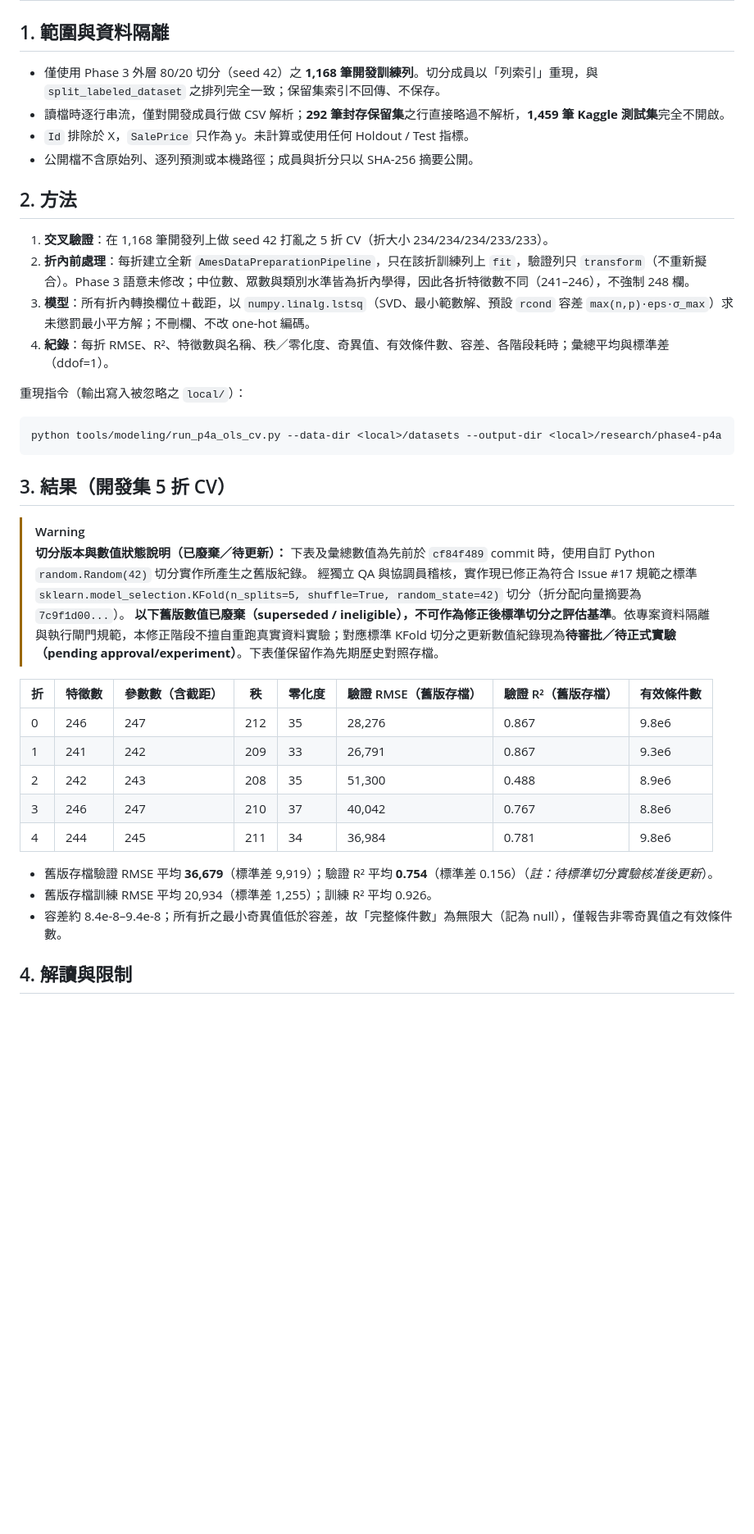
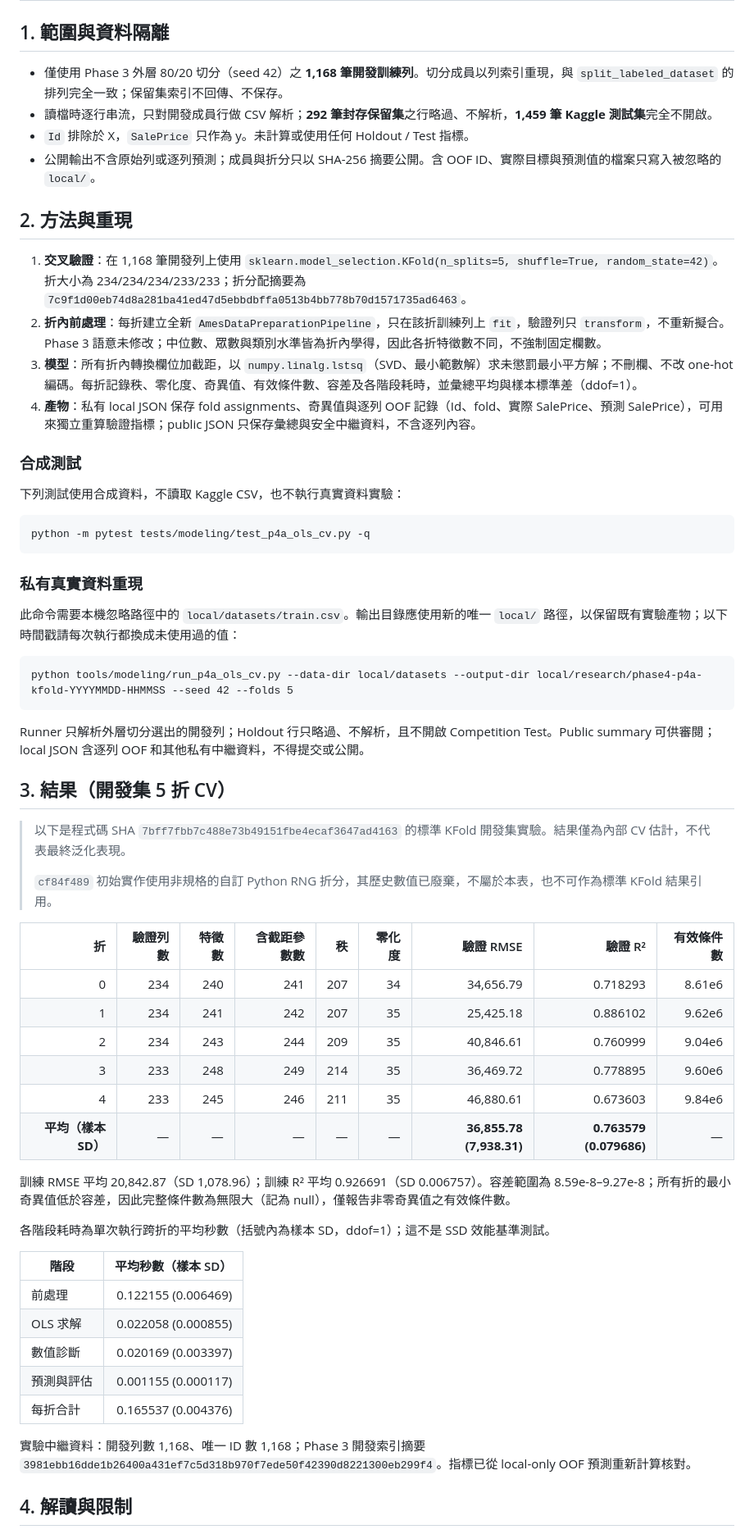
Before and after one commit to wupojung/AIoT-HW2-Housing-Regression, a Markdown page: docs/crisp-dm/04-modeling-p4a-ols-baseline.md, the part around one of its changes. Shown at 82% size. GitHub-like rendering; blank space fills up the shorter version.

Commit message:
docs(p4a): publish corrected KFold baseline metrics

````diff
--- a/docs/crisp-dm/04-modeling-p4a-ols-baseline.md
+++ b/docs/crisp-dm/04-modeling-p4a-ols-baseline.md
@@ -2,43 +2,64 @@
 
 ## 1. 範圍與資料隔離
 
-- 僅使用 Phase 3 外層 80/20 切分（seed 42）之 **1,168 筆開發訓練列**。切分成員以「列索引」重現，與 `split_labeled_dataset` 之排列完全一致；保留集索引不回傳、不保存。
-- 讀檔時逐行串流，僅對開發成員行做 CSV 解析；**292 筆封存保留集**之行直接略過不解析，**1,459 筆 Kaggle 測試集**完全不開啟。
+- 僅使用 Phase 3 外層 80/20 切分（seed 42）之 **1,168 筆開發訓練列**。切分成員以列索引重現，與 `split_labeled_dataset` 的排列完全一致；保留集索引不回傳、不保存。
+- 讀檔時逐行串流，只對開發成員行做 CSV 解析；**292 筆封存保留集**之行略過、不解析，**1,459 筆 Kaggle 測試集**完全不開啟。
 - `Id` 排除於 X，`SalePrice` 只作為 y。未計算或使用任何 Holdout / Test 指標。
-- 公開檔不含原始列、逐列預測或本機路徑；成員與折分只以 SHA-256 摘要公開。
+- 公開輸出不含原始列或逐列預測；成員與折分只以 SHA-256 摘要公開。含 OOF ID、實際目標與預測值的檔案只寫入被忽略的 `local/`。
 
-## 2. 方法
+## 2. 方法與重現
 
-1. **交叉驗證**：在 1,168 筆開發列上做 seed 42 打亂之 5 折 CV（折大小 234/234/234/233/233）。
-2. **折內前處理**：每折建立全新 `AmesDataPreparationPipeline`，只在該折訓練列上 `fit`，驗證列只 `transform`（不重新擬合）。Phase 3 語意未修改；中位數、眾數與類別水準皆為折內學得，因此各折特徵數不同（241–246），不強制 248 欄。
-3. **模型**：所有折內轉換欄位＋截距，以 `numpy.linalg.lstsq`（SVD、最小範數解、預設 `rcond` 容差 `max(n,p)·eps·σ_max`）求未懲罰最小平方解；不刪欄、不改 one-hot 編碼。
-4. **紀錄**：每折 RMSE、R²、特徵數與名稱、秩／零化度、奇異值、有效條件數、容差、各階段耗時；彙總平均與標準差（ddof=1）。
+1. **交叉驗證**：在 1,168 筆開發列上使用 `sklearn.model_selection.KFold(n_splits=5, shuffle=True, random_state=42)`。折大小為 234/234/234/233/233；折分配摘要為 `7c9f1d00eb74d8a281ba41ed47d5ebbdbffa0513b4bb778b70d1571735ad6463`。
+2. **折內前處理**：每折建立全新 `AmesDataPreparationPipeline`，只在該折訓練列上 `fit`，驗證列只 `transform`，不重新擬合。Phase 3 語意未修改；中位數、眾數與類別水準皆為折內學得，因此各折特徵數不同，不強制固定欄數。
+3. **模型**：所有折內轉換欄位加截距，以 `numpy.linalg.lstsq`（SVD、最小範數解）求未懲罰最小平方解；不刪欄、不改 one-hot 編碼。每折記錄秩、零化度、奇異值、有效條件數、容差及各階段耗時，並彙總平均與樣本標準差（ddof=1）。
+4. **產物**：私有 local JSON 保存 fold assignments、奇異值與逐列 OOF 記錄（Id、fold、實際 SalePrice、預測 SalePrice），可用來獨立重算驗證指標；public JSON 只保存彙總與安全中繼資料，不含逐列內容。
 
-重現指令（輸出寫入被忽略之 `local/`）：
+### 合成測試
+
+下列測試使用合成資料，不讀取 Kaggle CSV，也不執行真實資料實驗：
 
 ```text
-python tools/modeling/run_p4a_ols_cv.py --data-dir <local>/datasets --output-dir <local>/research/phase4-p4a
+python -m pytest tests/modeling/test_p4a_ols_cv.py -q
 ```
+
+### 私有真實資料重現
+
+此命令需要本機忽略路徑中的 `local/datasets/train.csv`。輸出目錄應使用新的唯一 `local/` 路徑，以保留既有實驗產物；以下時間戳請每次執行都換成未使用過的值：
+
+```text
+python tools/modeling/run_p4a_ols_cv.py --data-dir local/datasets --output-dir local/research/phase4-p4a-kfold-YYYYMMDD-HHMMSS --seed 42 --folds 5
+```
+
+Runner 只解析外層切分選出的開發列；Holdout 行只略過、不解析，且不開啟 Competition Test。Public summary 可供審閱；local JSON 含逐列 OOF 和其他私有中繼資料，不得提交或公開。
 
 ## 3. 結果（開發集 5 折 CV）
 
-> [!WARNING]
-> **切分版本與數值狀態說明（已廢棄／待更新）：**
-> 下表及彙總數值為先前於 `cf84f489` commit 時，使用自訂 Python `random.Random(42)` 切分實作所產生之舊版紀錄。
-> 經獨立 QA 與協調員稽核，實作現已修正為符合 Issue #17 規範之標準 `sklearn.model_selection.KFold(n_splits=5, shuffle=True, random_state=42)` 切分（折分配向量摘要為 `7c9f1d00...`）。
-> **以下舊版數值已廢棄（superseded / ineligible），不可作為修正後標準切分之評估基準**。依專案資料隔離與執行閘門規範，本修正階段不擅自重跑真實資料實驗；對應標準 KFold 切分之更新數值紀錄現為**待審批／待正式實驗（pending approval/experiment）**。下表僅保留作為先期歷史對照存檔。
+> 以下是程式碼 SHA `7bff7fbb7c488e73b49151fbe4ecaf3647ad4163` 的標準 KFold 開發集實驗。結果僅為內部 CV 估計，不代表最終泛化表現。
+>
+> `cf84f489` 初始實作使用非規格的自訂 Python RNG 折分，其歷史數值已廢棄，不屬於本表，也不可作為標準 KFold 結果引用。
 
-| 折 | 特徵數 | 參數數（含截距） | 秩 | 零化度 | 驗證 RMSE（舊版存檔） | 驗證 R²（舊版存檔） | 有效條件數 |
-|---|---|---|---|---|---|---|---|
-| 0 | 246 | 247 | 212 | 35 | 28,276 | 0.867 | 9.8e6 |
-| 1 | 241 | 242 | 209 | 33 | 26,791 | 0.867 | 9.3e6 |
-| 2 | 242 | 243 | 208 | 35 | 51,300 | 0.488 | 8.9e6 |
-| 3 | 246 | 247 | 210 | 37 | 40,042 | 0.767 | 8.8e6 |
-| 4 | 244 | 245 | 211 | 34 | 36,984 | 0.781 | 9.8e6 |
+| 折 | 驗證列數 | 特徵數 | 含截距參數數 | 秩 | 零化度 | 驗證 RMSE | 驗證 R² | 有效條件數 |
+|---:|---:|---:|---:|---:|---:|---:|---:|---:|
+| 0 | 234 | 240 | 241 | 207 | 34 | 34,656.79 | 0.718293 | 8.61e6 |
+| 1 | 234 | 241 | 242 | 207 | 35 | 25,425.18 | 0.886102 | 9.62e6 |
+| 2 | 234 | 243 | 244 | 209 | 35 | 40,846.61 | 0.760999 | 9.04e6 |
+| 3 | 233 | 248 | 249 | 214 | 35 | 36,469.72 | 0.778895 | 9.60e6 |
+| 4 | 233 | 245 | 246 | 211 | 35 | 46,880.61 | 0.673603 | 9.84e6 |
+| **平均（樣本 SD）** | — | — | — | — | — | **36,855.78 (7,938.31)** | **0.763579 (0.079686)** | — |
 
-- 舊版存檔驗證 RMSE 平均 **36,679**（標準差 9,919）；驗證 R² 平均 **0.754**（標準差 0.156）（*註：待標準切分實驗核准後更新*）。
-- 舊版存檔訓練 RMSE 平均 20,934（標準差 1,255）；訓練 R² 平均 0.926。
-- 容差約 8.4e-8–9.4e-8；所有折之最小奇異值低於容差，故「完整條件數」為無限大（記為 null），僅報告非零奇異值之有效條件數。
+訓練 RMSE 平均 20,842.87（SD 1,078.96）；訓練 R² 平均 0.926691（SD 0.006757）。容差範圍為 8.59e-8–9.27e-8；所有折的最小奇異值低於容差，因此完整條件數為無限大（記為 null），僅報告非零奇異值之有效條件數。
+
+各階段耗時為單次執行跨折的平均秒數（括號內為樣本 SD，ddof=1）；這不是 SSD 效能基準測試。
+
+| 階段 | 平均秒數（樣本 SD） |
+|---|---:|
+| 前處理 | 0.122155 (0.006469) |
+| OLS 求解 | 0.022058 (0.000855) |
+| 數值診斷 | 0.020169 (0.003397) |
+| 預測與評估 | 0.001155 (0.000117) |
+| 每折合計 | 0.165537 (0.004376) |
+
+實驗中繼資料：開發列數 1,168、唯一 ID 數 1,168；Phase 3 開發索引摘要 `3981ebb16dde1b26400a431ef7c5d318b970f7ede50f42390d8221300eb299f4`。指標已從 local-only OOF 預測重新計算核對。
 
 ## 4. 解讀與限制
 
````
Also changed, not shown: other parts of docs/crisp-dm/04-modeling-p4a-ols-baseline.md (+4 -5 lines).
